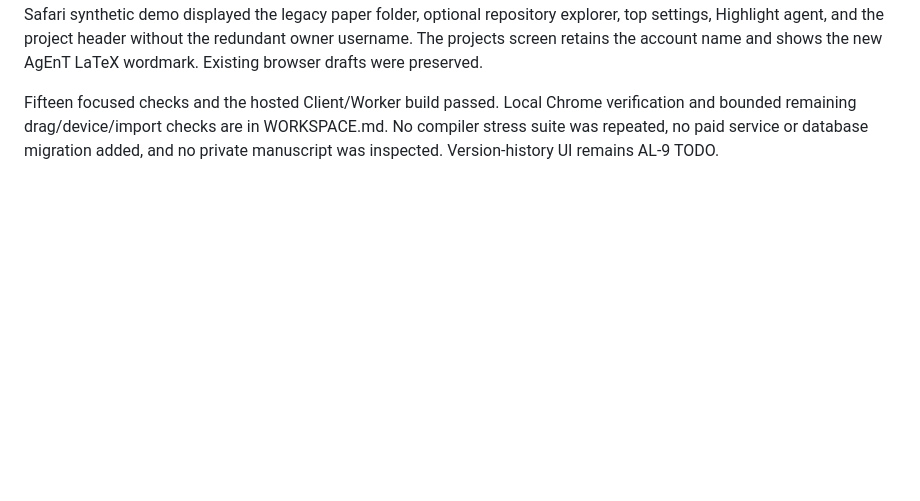
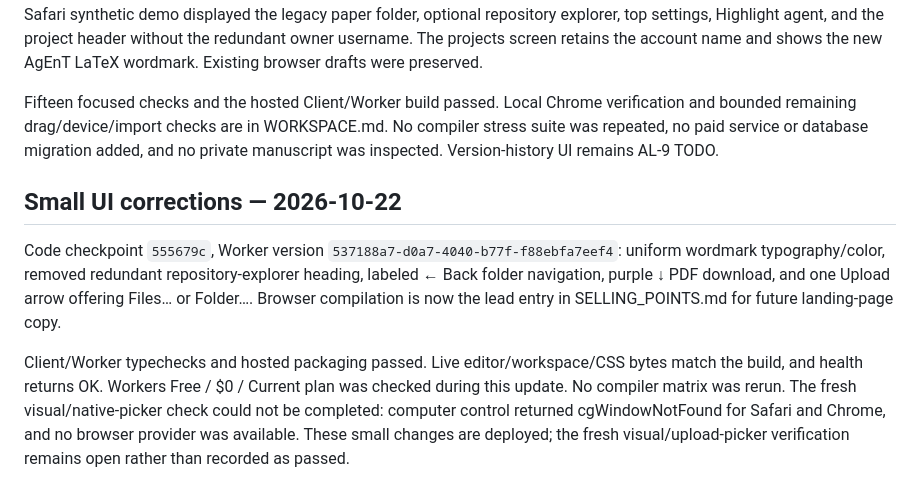
Before and after one commit to OscarBarreraGithub/agentslatex, a Markdown page: docs/GITHUB_ACCEPTANCE.md, the part around the change. GitHub-like rendering; blank space fills up the shorter version.

Commit message:
Record UI corrections deployment and verification limits

```diff
--- a/docs/GITHUB_ACCEPTANCE.md
+++ b/docs/GITHUB_ACCEPTANCE.md
@@ -119,3 +119,18 @@ Fifteen focused checks and the hosted Client/Worker build passed. Local Chrome
 verification and bounded remaining drag/device/import checks are in WORKSPACE.md.
 No compiler stress suite was repeated, no paid service or database migration added,
 and no private manuscript was inspected. Version-history UI remains AL-9 TODO.
+
+## Small UI corrections — 2026-10-22
+
+Code checkpoint `555679c`, Worker version
+`537188a7-d0a7-4040-b77f-f88ebfa7eef4`: uniform wordmark typography/color,
+removed redundant repository-explorer heading, labeled ← Back folder navigation,
+purple ↓ PDF download, and one Upload arrow offering Files… or Folder…. Browser
+compilation is now the lead entry in SELLING_POINTS.md for future landing-page copy.
+
+Client/Worker typechecks and hosted packaging passed. Live editor/workspace/CSS bytes
+match the build, and health returns OK. Workers Free / $0 / Current plan was checked
+during this update. No compiler matrix was rerun. The fresh visual/native-picker
+check could not be completed: computer control returned cgWindowNotFound for Safari
+and Chrome, and no browser provider was available. These small changes are deployed;
+the fresh visual/upload-picker verification remains open rather than recorded as passed.
```
